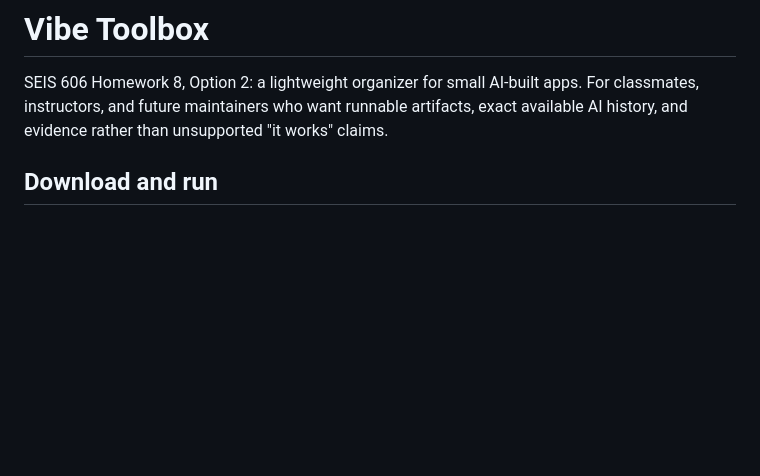
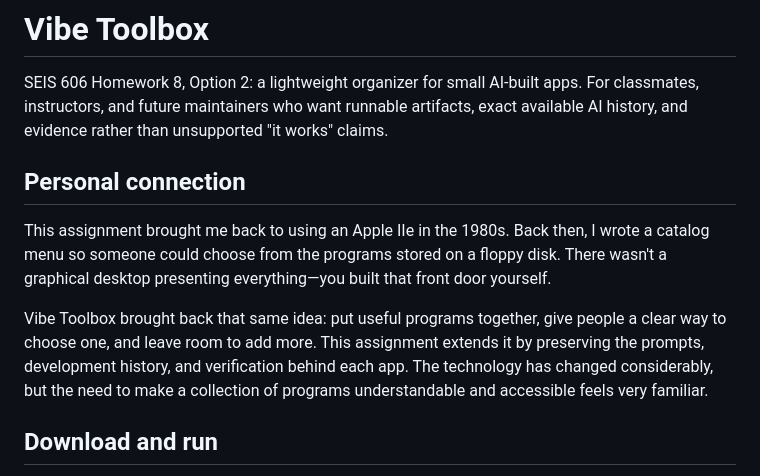
Before and after one commit to scottzastrow/vibe-toolbox, a Markdown page: README.md, the part around the change. GitHub-like rendering; blank space fills up the shorter version.

Commit message:
Add Apple IIe personal connection to README

```diff
--- a/README.md
+++ b/README.md
@@ -4,6 +4,12 @@ SEIS 606 Homework 8, Option 2: a lightweight organizer for small AI-built apps.
 For classmates, instructors, and future maintainers who want runnable
 artifacts, exact available AI history, and evidence rather than unsupported
 "it works" claims.
+
+## Personal connection
+
+This assignment brought me back to using an Apple IIe in the 1980s. Back then, I wrote a catalog menu so someone could choose from the programs stored on a floppy disk. There wasn't a graphical desktop presenting everything—you built that front door yourself.
+
+Vibe Toolbox brought back that same idea: put useful programs together, give people a clear way to choose one, and leave room to add more. This assignment extends it by preserving the prompts, development history, and verification behind each app. The technology has changed considerably, but the need to make a collection of programs understandable and accessible feels very familiar.
 
 ## Download and run
 
```
